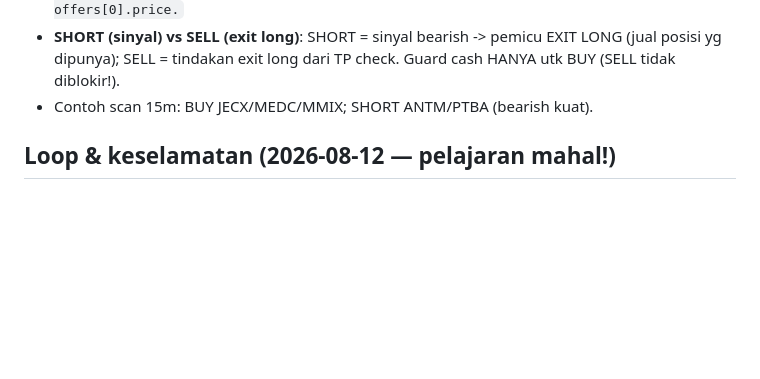
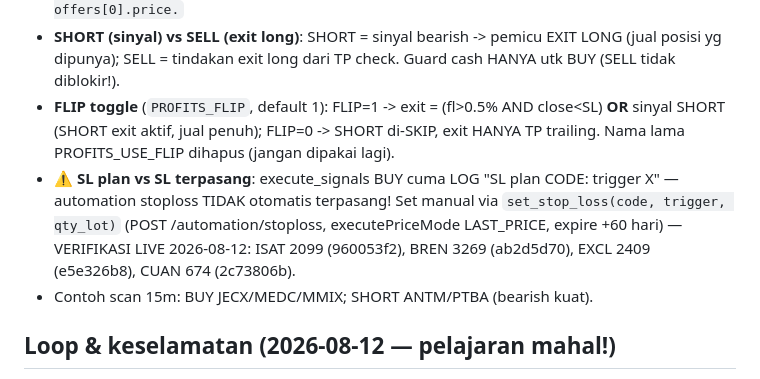
Before and after one commit to satriyopranoto/profitsbot, a Markdown page: AGENTS.md, the part around the change. GitHub-like rendering; blank space fills up the shorter version.

Commit message:
docs: AGENTS.md — FLIP toggle & catatan SL plan vs SL terpasang (set manual)

```diff
--- a/AGENTS.md
+++ b/AGENTS.md
@@ -216,6 +216,13 @@ Payload createOrder (TERVERIFIKASI LIVE 2026-08-12):
   -> {bids:[{price,...}], offers:[...]} — best bid = bids[0].price, best ask = offers[0].price.
 - **SHORT (sinyal) vs SELL (exit long)**: SHORT = sinyal bearish -> pemicu EXIT LONG (jual posisi yg
   dipunya); SELL = tindakan exit long dari TP check. Guard cash HANYA utk BUY (SELL tidak diblokir!).
+- **FLIP toggle** (`PROFITS_FLIP`, default 1): FLIP=1 -> exit = (fl>0.5% AND close<SL) **OR** sinyal
+  SHORT (SHORT exit aktif, jual penuh); FLIP=0 -> SHORT di-SKIP, exit HANYA TP trailing. Nama lama
+  PROFITS_USE_FLIP dihapus (jangan dipakai lagi).
+- **⚠️ SL plan vs SL terpasang**: execute_signals BUY cuma LOG "SL plan CODE: trigger X" — automation
+  stoploss TIDAK otomatis terpasang! Set manual via `set_stop_loss(code, trigger, qty_lot)` (POST
+  /automation/stoploss, executePriceMode LAST_PRICE, expire +60 hari) — VERIFIKASI LIVE 2026-08-12:
+  ISAT 2099 (960053f2), BREN 3269 (ab2d5d70), EXCL 2409 (e5e326b8), CUAN 674 (2c73806b).
 - Contoh scan 15m: BUY JECX/MEDC/MMIX; SHORT ANTM/PTBA (bearish kuat).
 
 ## Loop & keselamatan (2026-08-12 — pelajaran mahal!)
```
